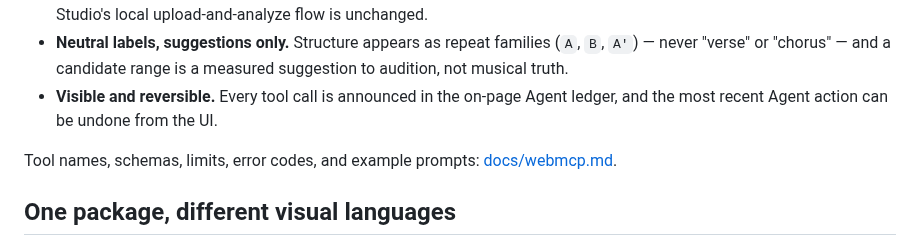
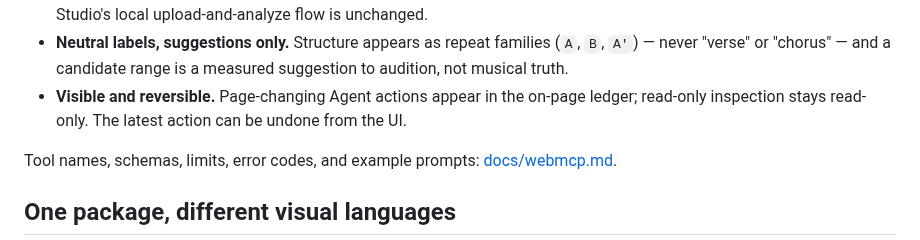
Before and after one commit to chosuicide/beatscope, a Markdown page: README.md, the part around one of its changes. Rendered like a GitHub page.

```diff
--- a/README.md
+++ b/README.md
@@ -54,7 +56,7 @@ Before letting an Agent drive, the ground rules:
 - **Two entries, one model.** WebMCP is the in-browser collaboration entry; the local stdio [MCP server](docs/mcp.md) stays the developer entry. Both read the same Rhythm IR through the same deterministic runtime — only transport and lifecycle differ.
 - **No audio leaves the page.** Tools answer from the loaded analysis, so the Agent queries timing facts, not sound. The Studio's local upload-and-analyze flow is unchanged.
 - **Neutral labels, suggestions only.** Structure appears as repeat families (`A`, `B`, `A′`) — never "verse" or "chorus" — and a candidate range is a measured suggestion to audition, not musical truth.
-- **Visible and reversible.** Every tool call is announced in the on-page Agent ledger, and the most recent Agent action can be undone from the UI.
+- **Visible and reversible.** Page-changing Agent actions appear in the on-page ledger; read-only inspection stays read-only. The latest action can be undone from the UI.
 
 Tool names, schemas, limits, error codes, and example prompts: [docs/webmcp.md](docs/webmcp.md).
 
```
Also changed, not shown: other parts of README.md (+2 -0 lines), README.zh-CN.md (+3 -1 lines), docs/demo/webmcp-director.png (added), 2 other files.
